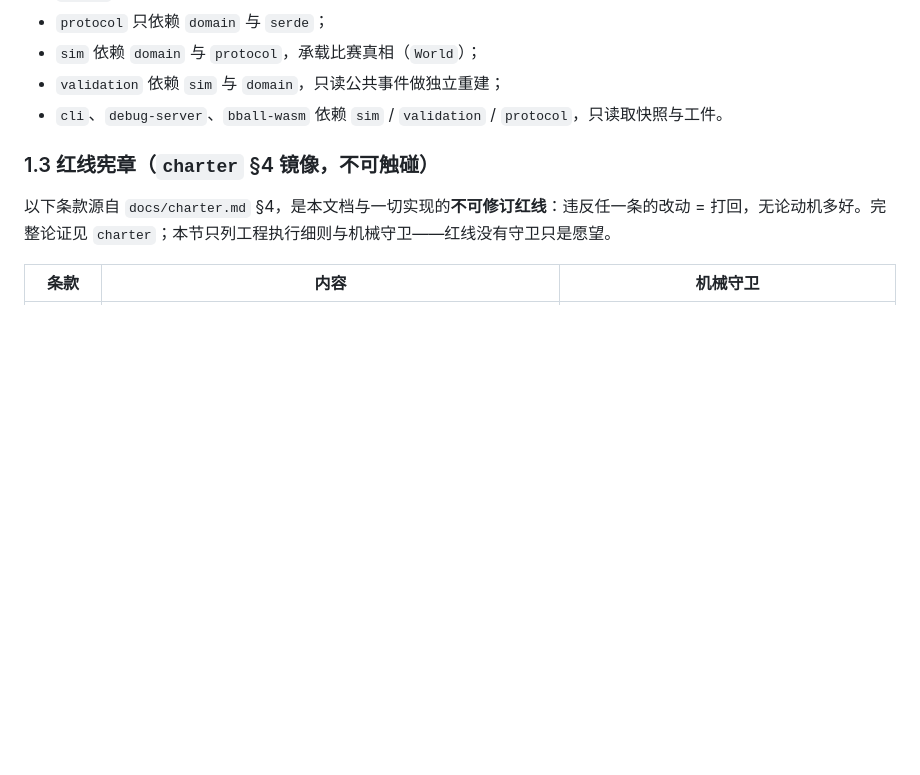
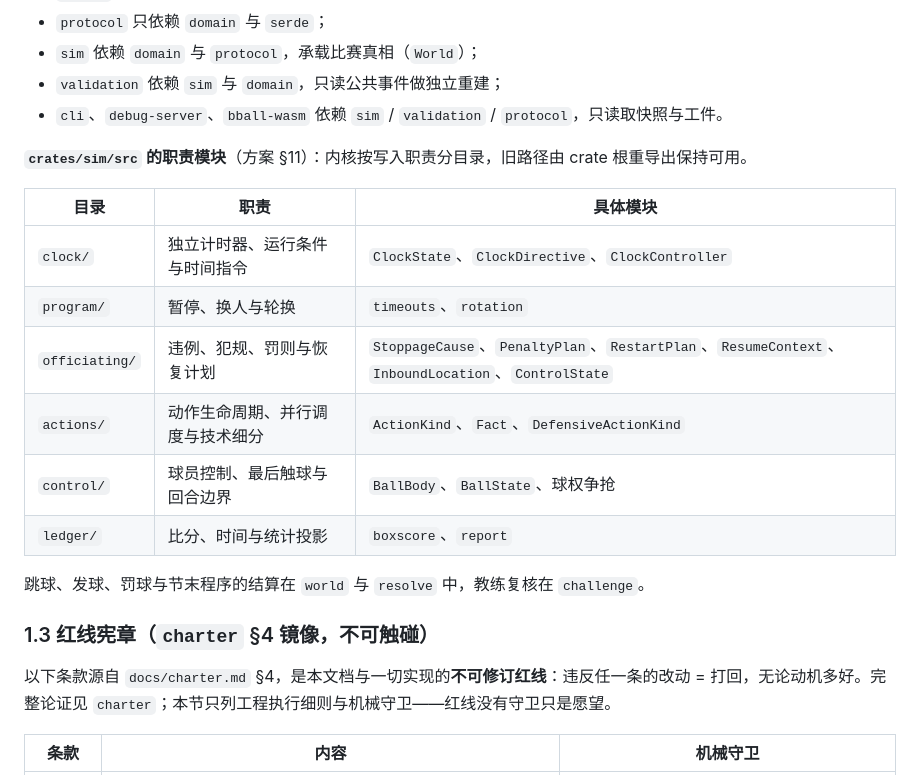
Before and after one commit to disaeye/nba-sim, a Markdown page: docs/architecture.md, the part around the change. Rendered like a GitHub page; blank space fills up the shorter version.

Commit message:
docs: map the sim kernel onto the planned module layout

```diff
--- a/docs/architecture.md
+++ b/docs/architecture.md
@@ -61,6 +61,19 @@ flowchart TD
 - `sim` 依赖 `domain` 与 `protocol`，承载比赛真相（`World`）；
 - `validation` 依赖 `sim` 与 `domain`，只读公共事件做独立重建；
 - `cli`、`debug-server`、`bball-wasm` 依赖 `sim` / `validation` / `protocol`，只读取快照与工件。
+
+**`crates/sim/src` 的职责模块**（方案 §11）：内核按写入职责分目录，旧路径由 crate 根重导出保持可用。
+
+| 目录 | 职责 | 具体模块 |
+| --- | --- | --- |
+| `clock/` | 独立计时器、运行条件与时间指令 | `ClockState`、`ClockDirective`、`ClockController` |
+| `program/` | 暂停、换人与轮换 | `timeouts`、`rotation` |
+| `officiating/` | 违例、犯规、罚则与恢复计划 | `StoppageCause`、`PenaltyPlan`、`RestartPlan`、`ResumeContext`、`InboundLocation`、`ControlState` |
+| `actions/` | 动作生命周期、并行调度与技术细分 | `ActionKind`、`Fact`、`DefensiveActionKind` |
+| `control/` | 球员控制、最后触球与回合边界 | `BallBody`、`BallState`、球权争抢 |
+| `ledger/` | 比分、时间与统计投影 | `boxscore`、`report` |
+
+跳球、发球、罚球与节末程序的结算在 `world` 与 `resolve` 中，教练复核在 `challenge`。
 
 ### 1.3 红线宪章（`charter` §4 镜像，不可触碰）
 
```
